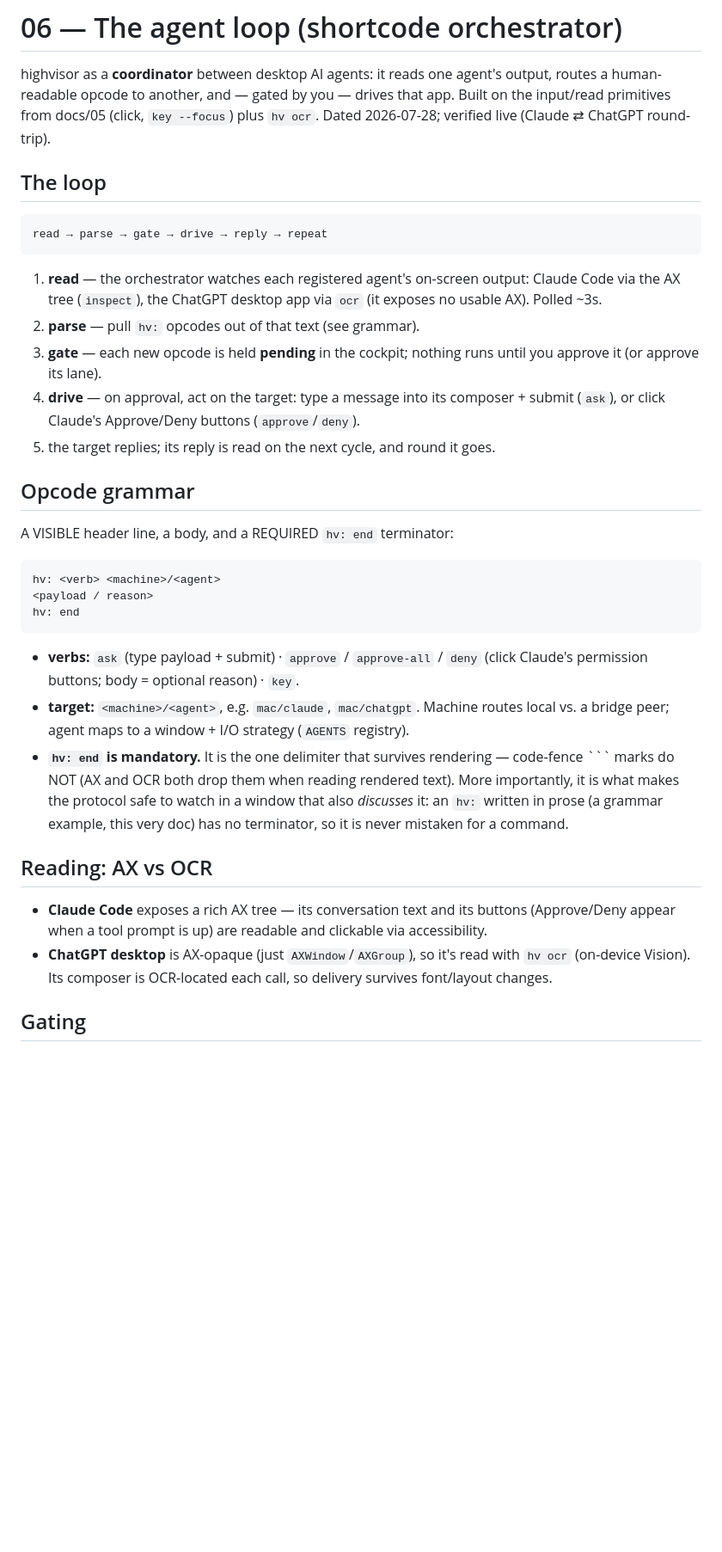
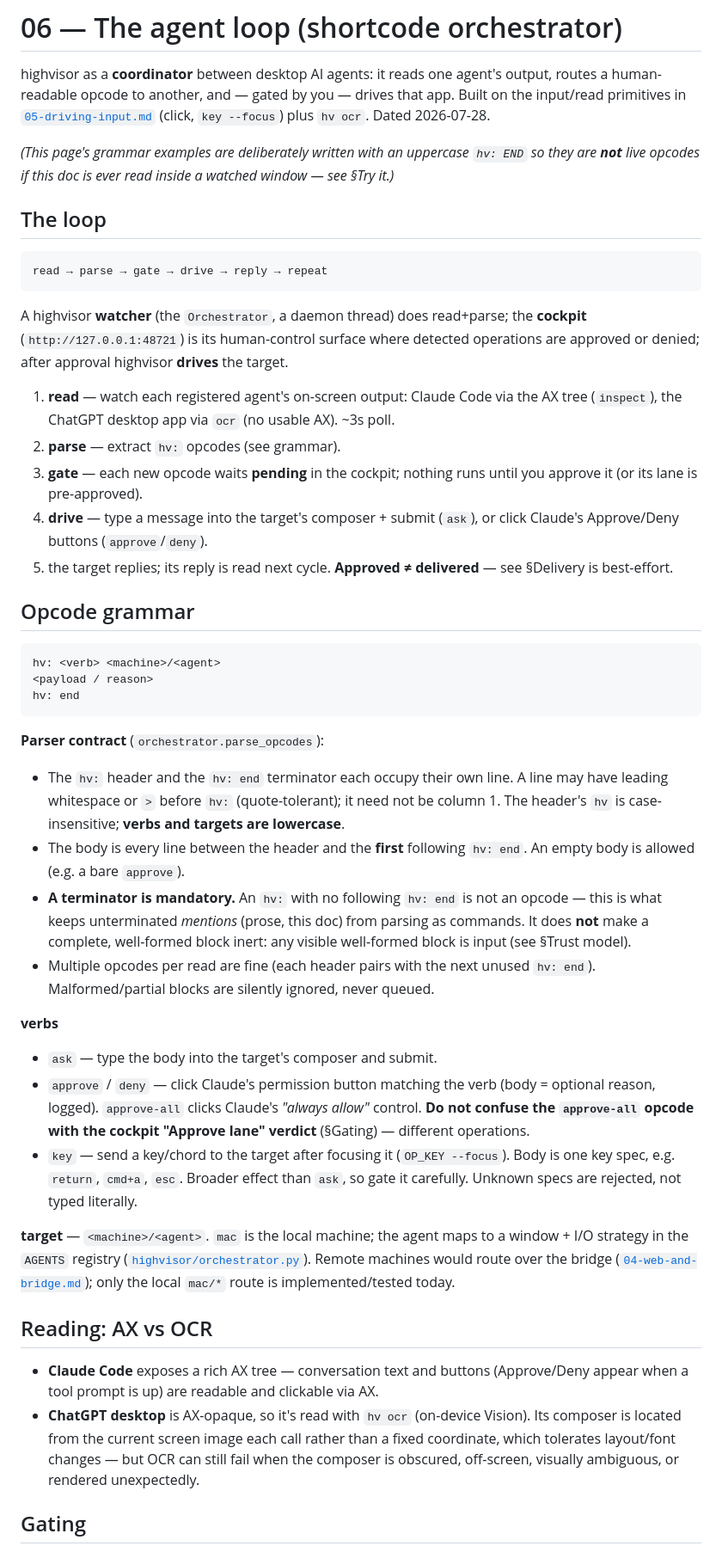
Before and after one commit to DazzlingDukeOfLazers/highvisor, a Markdown page: docs/06-agent-loop.md, the part around one of its changes. Shown at 86% size. Rendered like a GitHub page; blank space fills up the shorter version.

````diff
--- a/docs/06-agent-loop.md
+++ b/docs/06-agent-loop.md
@@ -2,49 +2,74 @@
 
 highvisor as a **coordinator** between desktop AI agents: it reads one agent's
 output, routes a human-readable opcode to another, and — gated by you — drives that
-app. Built on the input/read primitives from docs/05 (click, `key --focus`) plus
-`hv ocr`. Dated 2026-07-28; verified live (Claude ⇄ ChatGPT round-trip).
+app. Built on the input/read primitives in [`05-driving-input.md`](./05-driving-input.md)
+(click, `key --focus`) plus `hv ocr`. Dated 2026-07-28.
+
+*(This page's grammar examples are deliberately written with an uppercase `hv: END`
+so they are **not** live opcodes if this doc is ever read inside a watched window —
+see §Try it.)*
 
 ## The loop
 
     read → parse → gate → drive → reply → repeat
 
-1. **read** — the orchestrator watches each registered agent's on-screen output:
-   Claude Code via the AX tree (`inspect`), the ChatGPT desktop app via `ocr`
-   (it exposes no usable AX). Polled ~3s.
-2. **parse** — pull `hv:` opcodes out of that text (see grammar).
-3. **gate** — each new opcode is held **pending** in the cockpit; nothing runs
-   until you approve it (or approve its lane).
-4. **drive** — on approval, act on the target: type a message into its composer +
-   submit (`ask`), or click Claude's Approve/Deny buttons (`approve`/`deny`).
-5. the target replies; its reply is read on the next cycle, and round it goes.
+A highvisor **watcher** (the `Orchestrator`, a daemon thread) does read+parse; the
+**cockpit** (`http://127.0.0.1:48721`) is its human-control surface where detected
+operations are approved or denied; after approval highvisor **drives** the target.
+
+1. **read** — watch each registered agent's on-screen output: Claude Code via the
+   AX tree (`inspect`), the ChatGPT desktop app via `ocr` (no usable AX). ~3s poll.
+2. **parse** — extract `hv:` opcodes (see grammar).
+3. **gate** — each new opcode waits **pending** in the cockpit; nothing runs until
+   you approve it (or its lane is pre-approved).
+4. **drive** — type a message into the target's composer + submit (`ask`), or click
+   Claude's Approve/Deny buttons (`approve`/`deny`).
+5. the target replies; its reply is read next cycle. **Approved ≠ delivered** — see
+   §Delivery is best-effort.
 
 ## Opcode grammar
-
-A VISIBLE header line, a body, and a REQUIRED `hv: end` terminator:
 
     hv: <verb> <machine>/<agent>
     <payload / reason>
     hv: end
 
-- **verbs:** `ask` (type payload + submit) · `approve` / `approve-all` / `deny`
-  (click Claude's permission buttons; body = optional reason) · `key`.
-- **target:** `<machine>/<agent>`, e.g. `mac/claude`, `mac/chatgpt`. Machine routes
-  local vs. a bridge peer; agent maps to a window + I/O strategy (`AGENTS` registry).
-- **`hv: end` is mandatory.** It is the one delimiter that survives rendering —
-  code-fence ``` marks do NOT (AX and OCR both drop them when reading rendered
-  text). More importantly, it is what makes the protocol safe to watch in a window
-  that also *discusses* it: an `hv:` written in prose (a grammar example, this very
-  doc) has no terminator, so it is never mistaken for a command.
+**Parser contract** (`orchestrator.parse_opcodes`):
+- The `hv:` header and the `hv: end` terminator each occupy their own line. A line
+  may have leading whitespace or `>` before `hv:` (quote-tolerant); it need not be
+  column 1. The header's `hv` is case-insensitive; **verbs and targets are
+  lowercase**.
+- The body is every line between the header and the **first** following `hv: end`.
+  An empty body is allowed (e.g. a bare `approve`).
+- **A terminator is mandatory.** An `hv:` with no following `hv: end` is not an
+  opcode — this is what keeps unterminated *mentions* (prose, this doc) from parsing
+  as commands. It does **not** make a complete, well-formed block inert: any visible
+  well-formed block is input (see §Trust model).
+- Multiple opcodes per read are fine (each header pairs with the next unused
+  `hv: end`). Malformed/partial blocks are silently ignored, never queued.
+
+**verbs**
+- `ask` — type the body into the target's composer and submit.
+- `approve` / `deny` — click Claude's permission button matching the verb (body =
+  optional reason, logged). `approve-all` clicks Claude's *"always allow"* control.
+  **Do not confuse the `approve-all` opcode with the cockpit "Approve lane" verdict**
+  (§Gating) — different operations.
+- `key` — send a key/chord to the target after focusing it (`OP_KEY --focus`). Body
+  is one key spec, e.g. `return`, `cmd+a`, `esc`. Broader effect than `ask`, so gate
+  it carefully. Unknown specs are rejected, not typed literally.
+
+**target** — `<machine>/<agent>`. `mac` is the local machine; the agent maps to a
+window + I/O strategy in the `AGENTS` registry ([`highvisor/orchestrator.py`](../highvisor/orchestrator.py)).
+Remote machines would route over the bridge ([`04-web-and-bridge.md`](./04-web-and-bridge.md));
+only the local `mac/*` route is implemented/tested today.
 
 ## Reading: AX vs OCR
 
-- **Claude Code** exposes a rich AX tree — its conversation text and its buttons
-  (Approve/Deny appear when a tool prompt is up) are readable and clickable via
-  accessibility.
-- **ChatGPT desktop** is AX-opaque (just `AXWindow`/`AXGroup`), so it's read with
-  `hv ocr` (on-device Vision). Its composer is OCR-located each call, so delivery
-  survives font/layout changes.
+- **Claude Code** exposes a rich AX tree — conversation text and buttons
+  (Approve/Deny appear when a tool prompt is up) are readable and clickable via AX.
+- **ChatGPT desktop** is AX-opaque, so it's read with `hv ocr` (on-device Vision).
+  Its composer is located from the current screen image each call rather than a fixed
+  coordinate, which tolerates layout/font changes — but OCR can still fail when the
+  composer is obscured, off-screen, visually ambiguous, or rendered unexpectedly.
 
 ## Gating
 
````
Also changed, not shown: other parts of docs/06-agent-loop.md (+56 -25 lines).
